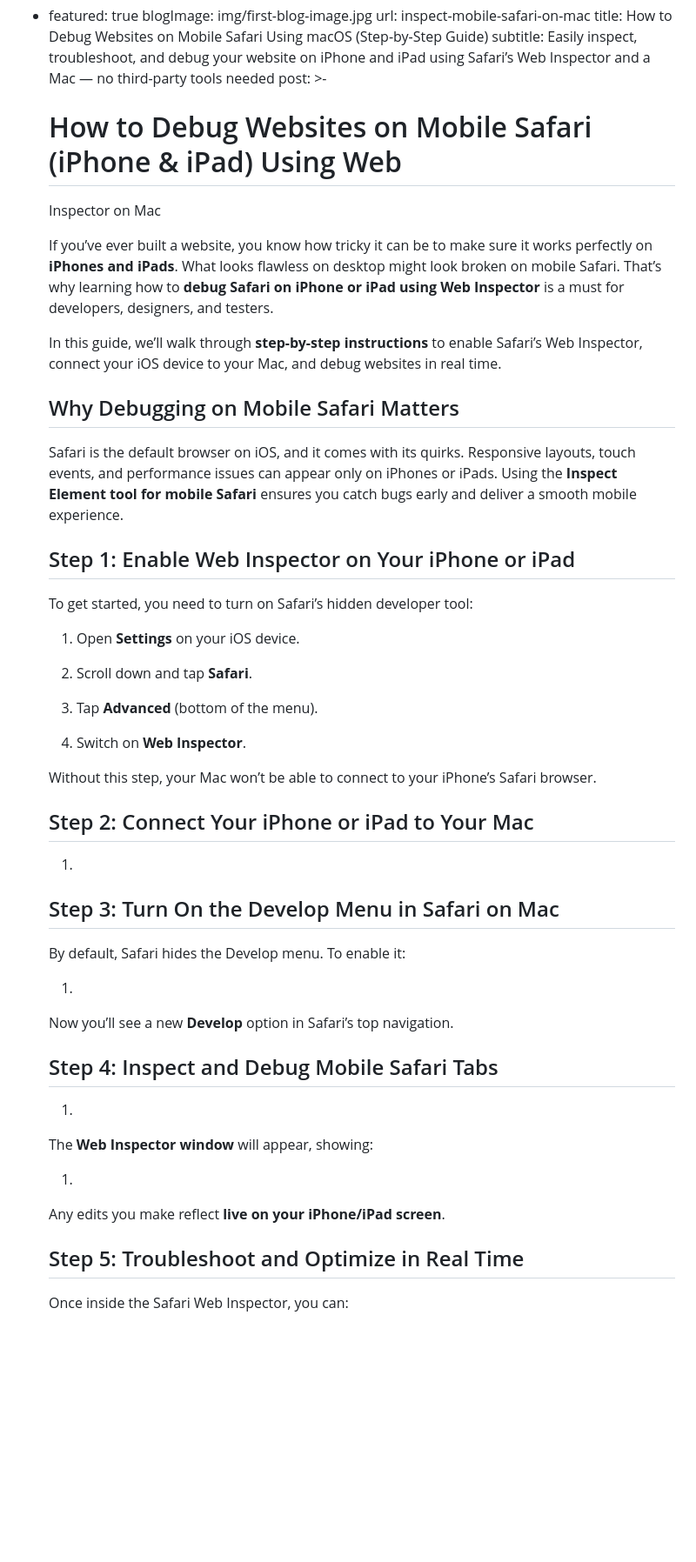
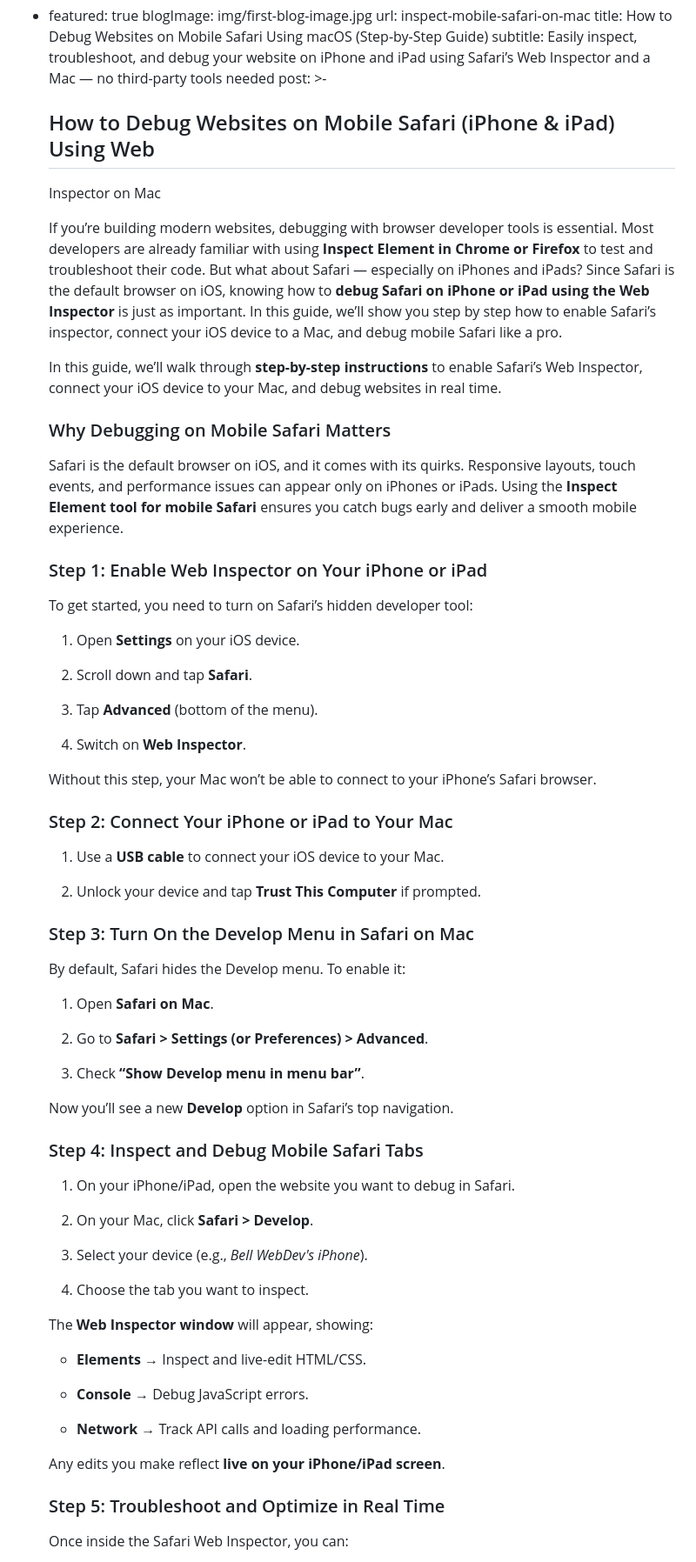
Before and after one commit to bellwebdev/bellwebdev, a Markdown page: content/blog.md, the part around one of its changes. Shown at 87% size. GitHub-like rendering; blank space fills up the shorter version.

Commit message:
Update Pages “blog”

```diff
--- a/content/blog.md
+++ b/content/blog.md
@@ -23,23 +23,23 @@ blogPosts:
     subtitle: Easily inspect, troubleshoot, and debug your website on iPhone and
       iPad using Safari’s Web Inspector and a Mac — no third-party tools needed
     post: >-
-      # How to Debug Websites on Mobile Safari (iPhone & iPad) Using Web
+      ## How to Debug Websites on Mobile Safari (iPhone & iPad) Using Web
       Inspector on Mac
 
 
-      If you’ve ever built a website, you know how tricky it can be to make sure it works perfectly on **iPhones and iPads**. What looks flawless on desktop might look broken on mobile Safari. That’s why learning how to **debug Safari on iPhone or iPad using Web Inspector** is a must for developers, designers, and testers.
+      If you’re building modern websites, debugging with browser developer tools is essential. Most developers are already familiar with using **Inspect Element in Chrome or Firefox** to test and troubleshoot their code. But what about Safari — especially on iPhones and iPads? Since Safari is the default browser on iOS, knowing how to **debug Safari on iPhone or iPad using the Web Inspector** is just as important. In this guide, we’ll show you step by step how to enable Safari’s inspector, connect your iOS device to a Mac, and debug mobile Safari like a pro.
 
 
       In this guide, we’ll walk through **step-by-step instructions** to enable Safari’s Web Inspector, connect your iOS device to your Mac, and debug websites in real time.
 
 
-      ## Why Debugging on Mobile Safari Matters
+      ### Why Debugging on Mobile Safari Matters
 
 
       Safari is the default browser on iOS, and it comes with its quirks. Responsive layouts, touch events, and performance issues can appear only on iPhones or iPads. Using the **Inspect Element tool for mobile Safari** ensures you catch bugs early and deliver a smooth mobile experience.
 
 
-      ## Step 1: Enable Web Inspector on Your iPhone or iPad
+      ### Step 1: Enable Web Inspector on Your iPhone or iPad
 
 
       To get started, you need to turn on Safari’s hidden developer tool:
@@ -57,40 +57,56 @@ blogPosts:
       Without this step, your Mac won’t be able to connect to your iPhone’s Safari browser.
 
 
-      ## Step 2: Connect Your iPhone or iPad to Your Mac
+      ### Step 2: Connect Your iPhone or iPad to Your Mac
 
 
-      1.
+      1. Use a **USB cable** to connect your iOS device to your Mac.
+
+      2. Unlock your device and tap **Trust This Computer** if prompted.
 
 
-      ## Step 3: Turn On the Develop Menu in Safari on Mac
+      ### Step 3: Turn On the Develop Menu in Safari on Mac
 
 
       By default, Safari hides the Develop menu. To enable it:
 
 
-      1.
+      1. Open **Safari on Mac**.
+
+      2. Go to **Safari > Settings (or Preferences) > Advanced**.
+
+      3. Check **“Show Develop menu in menu bar”**.
 
 
       Now you’ll see a new **Develop** option in Safari’s top navigation.
 
 
-      ## Step 4: Inspect and Debug Mobile Safari Tabs
+      ### Step 4: Inspect and Debug Mobile Safari Tabs
 
 
-      1.
+      1. On your iPhone/iPad, open the website you want to debug in Safari.
+
+      2. On your Mac, click **Safari > Develop**.
+
+      3. Select your device (e.g., *Bell WebDev's iPhone*).
+
+      4. Choose the tab you want to inspect.
 
 
       The **Web Inspector window** will appear, showing:
 
 
-      1.
+      * **Elements** → Inspect and live-edit HTML/CSS.
+
+      * **Console** → Debug JavaScript errors.
+
+      * **Network** → Track API calls and loading performance.
 
 
       Any edits you make reflect **live on your iPhone/iPad screen**.
 
 
-      ## Step 5: Troubleshoot and Optimize in Real Time
+      ### Step 5: Troubleshoot and Optimize in Real Time
 
 
       Once inside the Safari Web Inspector, you can:
```
Also changed, not shown: other parts of content/blog.md (+12 -8 lines).
